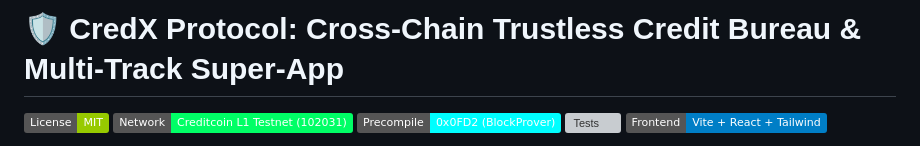
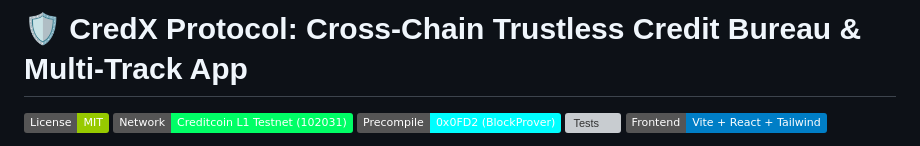
Before and after one commit to tondays52/CredX, a Markdown page: README.md, the part around the change. Drawn GitHub-style; badges without logos; grey boxes are pictures that could not be loaded.

Commit message:
Update README title to remove 'Super-' from App

```diff
--- a/README.md
+++ b/README.md
@@ -1,4 +1,4 @@
-# 🛡️ CredX Protocol: Cross-Chain Trustless Credit Bureau & Multi-Track Super-App
+# 🛡️ CredX Protocol: Cross-Chain Trustless Credit Bureau & Multi-Track App
 
 [![License: MIT](https://img.shields.io/badge/License-MIT-green.svg)](https://opensource.org/licenses/MIT)
 [![Creditcoin](https://img.shields.io/badge/Network-Creditcoin%20L1%20Testnet%20(102031)-00FF66.svg)](https://creditcoin.org)
```
